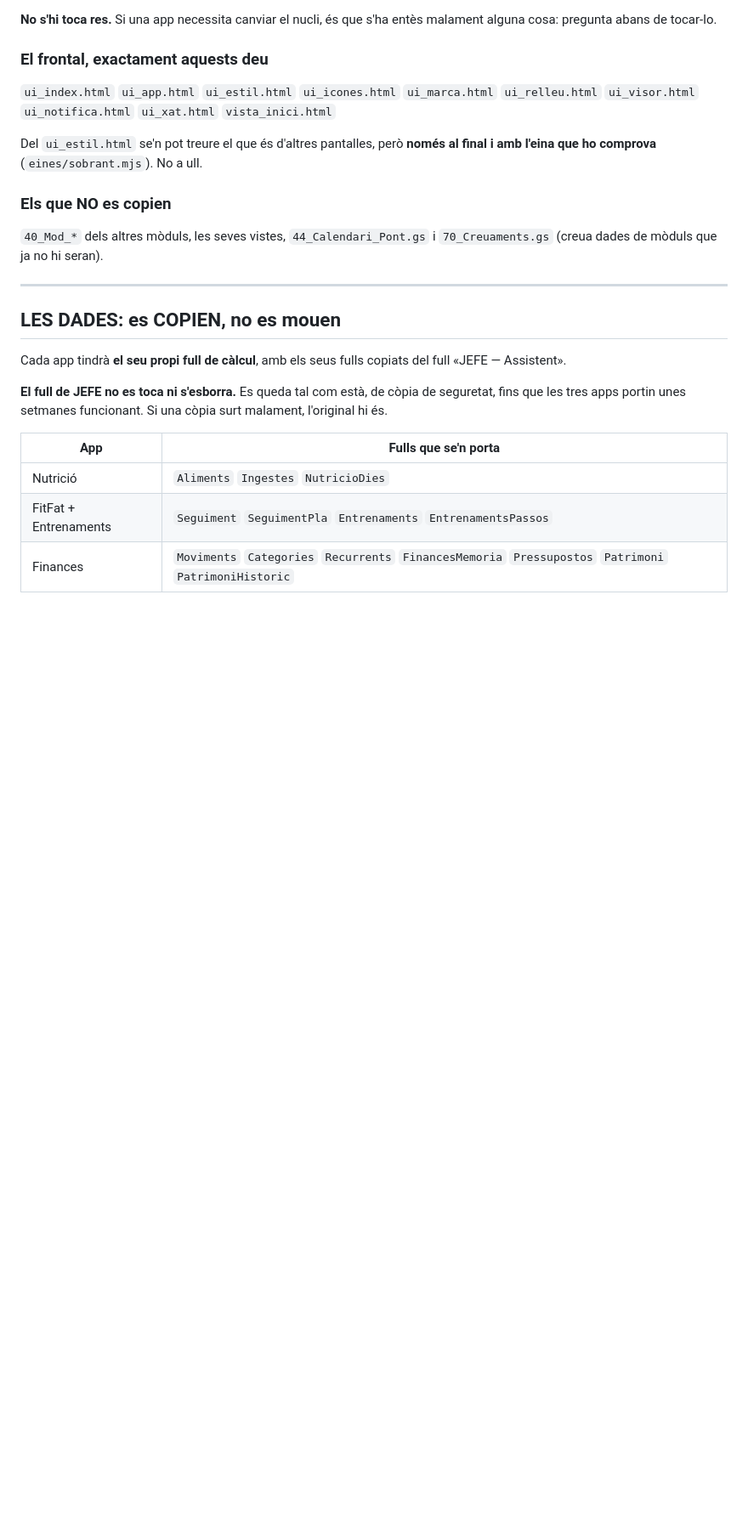
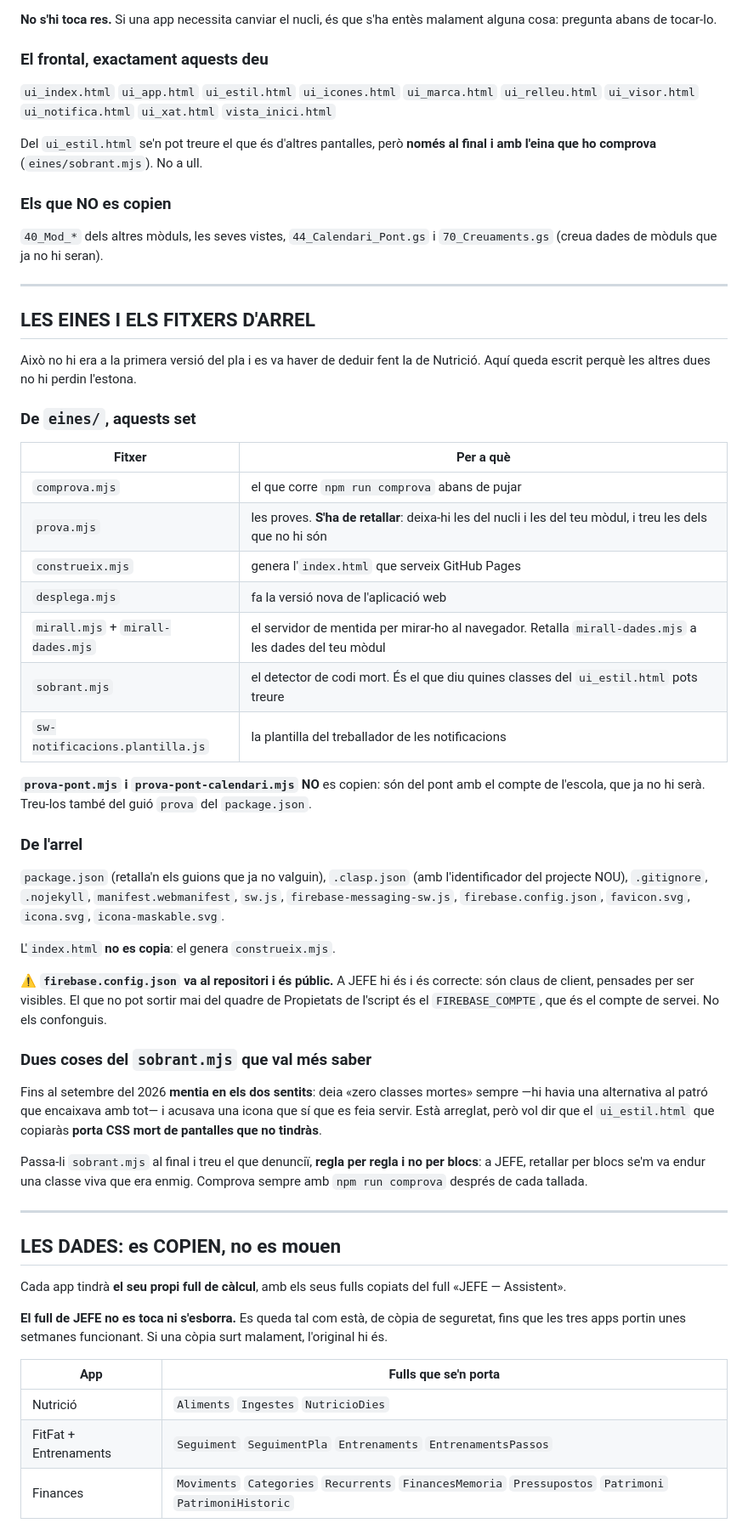
Before and after one commit to poldpm/jefe, a Markdown page: docs/separar/00-el-pla.md, the part around the change. Shown at 85% size. Drawn GitHub-style; blank space fills up the shorter version.

Commit message:
El pla no deia quines eines calen, i fent Nutrició es va haver de deduir
Nutrició era la prova del procediment i ha servit per a això: el pla deia
«npm run comprova» i «npm run mirall» però no deia enlloc quins fitxers de
eines/ s'han de copiar ni què s'ha de retallar de cada un.

Ara hi ha la llista dels set que calen, amb què fer-ne, i els dos que NO es
copien —els del pont amb el compte de l'escola, que ja no hi serà—. També els
fitxers d'arrel, i l'avís que index.html no es copia perquè el genera
construeix.mjs.

Hi afegeixo dues coses que les altres dues apps es trobaran: que
firebase.config.json va al repositori i és correcte que hi vagi (són claus de
client) mentre que FIREBASE_COMPTE no en pot sortir mai; i que el ui_estil.html
que copiaran porta CSS mort de pantalles que no tindran, que sobrant.mjs el
troba, i que s'ha de treure regla per regla i no per blocs: retallant per blocs
a JEFE se'm va endur una classe viva que era enmig.

Verificat des de fora que poldpm.github.io/nutricio respon, registra una sola
pantalla, no dona cap error de consola i té el manifest amb «id» al seu
subcamí, que era el parany documentat.

Co-Authored-By: Claude Opus 5 <noreply@anthropic.com>

```diff
--- a/docs/separar/00-el-pla.md
+++ b/docs/separar/00-el-pla.md
@@ -59,6 +59,54 @@ al final i amb l'eina que ho comprova** (`eines/sobrant.mjs`). No a ull.
 
 `40_Mod_*` dels altres mòduls, les seves vistes, `44_Calendari_Pont.gs` i
 `70_Creuaments.gs` (creua dades de mòduls que ja no hi seran).
+
+---
+
+## LES EINES I ELS FITXERS D'ARREL
+
+Això no hi era a la primera versió del pla i es va haver de deduir fent la de
+Nutrició. Aquí queda escrit perquè les altres dues no hi perdin l'estona.
+
+### De `eines/`, aquests set
+
+| Fitxer | Per a què |
+|---|---|
+| `comprova.mjs` | el que corre `npm run comprova` abans de pujar |
+| `prova.mjs` | les proves. **S'ha de retallar**: deixa-hi les del nucli i les del teu mòdul, i treu les dels que no hi són |
+| `construeix.mjs` | genera l'`index.html` que serveix GitHub Pages |
+| `desplega.mjs` | fa la versió nova de l'aplicació web |
+| `mirall.mjs` + `mirall-dades.mjs` | el servidor de mentida per mirar-ho al navegador. Retalla `mirall-dades.mjs` a les dades del teu mòdul |
+| `sobrant.mjs` | el detector de codi mort. És el que diu quines classes del `ui_estil.html` pots treure |
+| `sw-notificacions.plantilla.js` | la plantilla del treballador de les notificacions |
+
+**`prova-pont.mjs` i `prova-pont-calendari.mjs` NO** es copien: són del pont
+amb el compte de l'escola, que ja no hi serà. Treu-los també del guió `prova`
+del `package.json`.
+
+### De l'arrel
+
+`package.json` (retalla'n els guions que ja no valguin), `.clasp.json` (amb
+l'identificador del projecte NOU), `.gitignore`, `.nojekyll`,
+`manifest.webmanifest`, `sw.js`, `firebase-messaging-sw.js`,
+`firebase.config.json`, `favicon.svg`, `icona.svg`, `icona-maskable.svg`.
+
+L'`index.html` **no es copia**: el genera `construeix.mjs`.
+
+⚠️ **`firebase.config.json` va al repositori i és públic.** A JEFE hi és i és
+correcte: són claus de client, pensades per ser visibles. El que no pot sortir
+mai del quadre de Propietats de l'script és el `FIREBASE_COMPTE`, que és el
+compte de servei. No els confonguis.
+
+### Dues coses del `sobrant.mjs` que val més saber
+
+Fins al setembre del 2026 **mentia en els dos sentits**: deia «zero classes
+mortes» sempre —hi havia una alternativa al patró que encaixava amb tot— i
+acusava una icona que sí que es feia servir. Està arreglat, però vol dir que
+el `ui_estil.html` que copiaràs **porta CSS mort de pantalles que no tindràs**.
+
+Passa-li `sobrant.mjs` al final i treu el que denunciï, **regla per regla i no
+per blocs**: a JEFE, retallar per blocs se'm va endur una classe viva que era
+enmig. Comprova sempre amb `npm run comprova` després de cada tallada.
 
 ---
 
```
Also changed, not shown: docs/separar/02-fitfat.md (+4 -0 lines), docs/separar/03-finances.md (+4 -0 lines).
